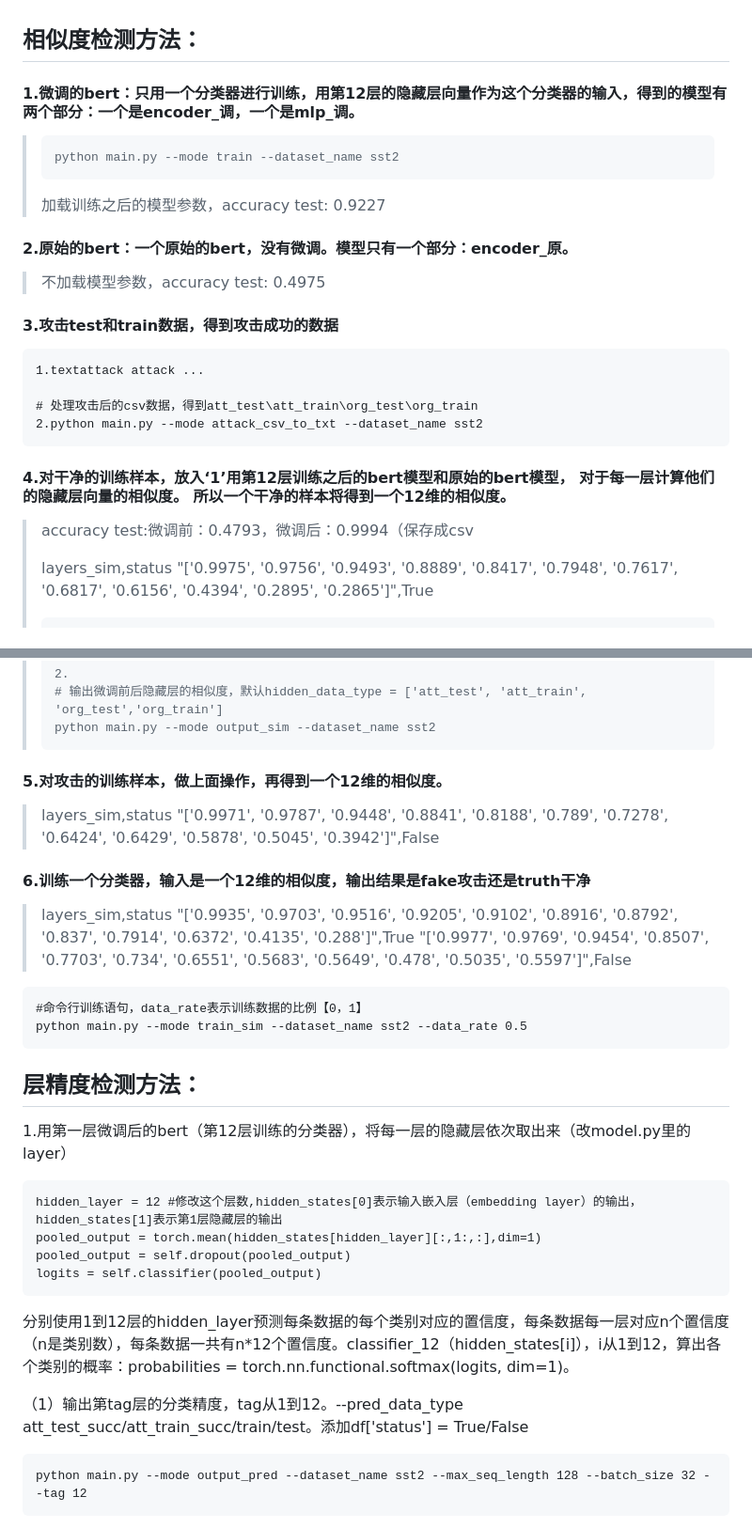
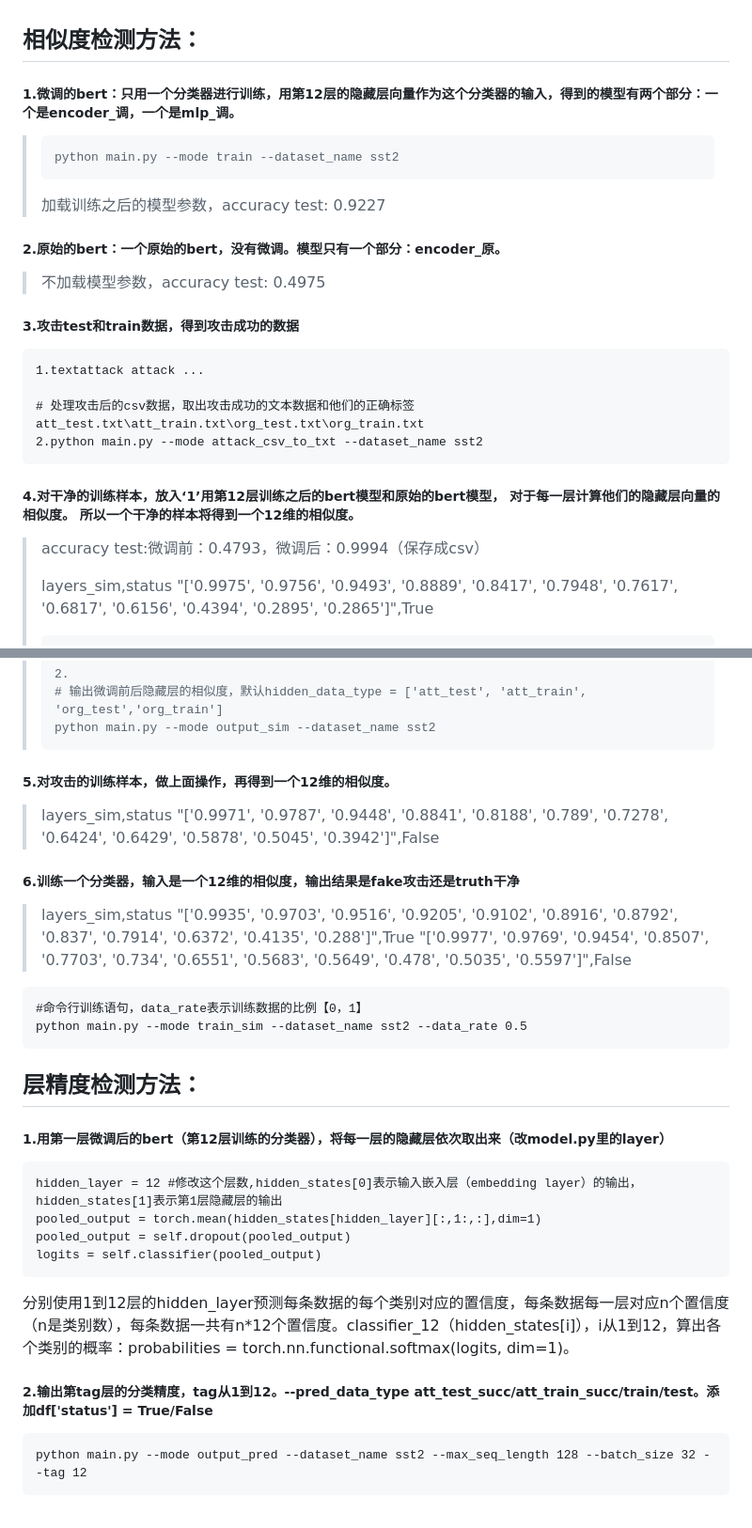
Before and after one commit to mianmian11111/new1, a Markdown page: gradmask/README.md, 2 parts joined by grey strips. Shown: that part at 94% size. Rendered like a GitHub page.

````diff
--- a/gradmask/README.md
+++ b/gradmask/README.md
@@ -1,6 +1,6 @@
 ## 相似度检测方法：
 
-#### 1.微调的bert：只用一个分类器进行训练，用**第12层**的隐藏层向量作为这个分类器的输入，得到的模型有两个部分：一个是encoder_调，一个是mlp_调。
+##### 1.微调的bert：只用一个分类器进行训练，用**第12层**的隐藏层向量作为这个分类器的输入，得到的模型有两个部分：一个是encoder_调，一个是mlp_调。
 
 > ```
 > python main.py --mode train --dataset_name sst2
@@ -8,22 +8,22 @@
 >
 > 加载训练之后的模型参数，accuracy test: 0.9227
 
-#### 2.原始的bert：一个**原始的bert**，没有微调。模型只有一个部分：encoder_原。
+##### 2.原始的bert：一个**原始的bert**，没有微调。模型只有一个部分：encoder_原。
 
 > 不加载模型参数，accuracy test: 0.4975
 
-#### 3.攻击test和train数据，得到攻击成功的数据
+##### 3.攻击test和train数据，得到攻击成功的数据
 
 ```
 1.textattack attack ...
 
-# 处理攻击后的csv数据，得到att_test\att_train\org_test\org_train
+# 处理攻击后的csv数据，取出攻击成功的文本数据和他们的正确标签att_test.txt\att_train.txt\org_test.txt\org_train.txt
 2.python main.py --mode attack_csv_to_txt --dataset_name sst2
 ```
 
-#### 4.对**干净的训练样本**，放入‘1’用第12层训练之后的bert模型和原始的bert模型， 对于每一层计算他们的隐藏层向量的相似度。 所以一个干净的样本将得到一个12维的相似度。
+##### 4.对**干净的训练样本**，放入‘1’用第12层训练之后的bert模型和原始的bert模型， 对于每一层计算他们的隐藏层向量的相似度。 所以一个干净的样本将得到一个12维的相似度。
 
-> accuracy test:微调前：0.4793，微调后：0.9994（保存成csv
+> accuracy test:微调前：0.4793，微调后：0.9994（保存成csv）
 >
 > layers_sim,status
 > "['0.9975', '0.9756', '0.9493', '0.8889', '0.8417', '0.7948', '0.7617', '0.6817', '0.6156', '0.4394', '0.2895', '0.2865']",True
@@ -40,12 +40,12 @@
 > python main.py --mode output_sim --dataset_name sst2
 > ```
 
-#### 5.对**攻击的训练样本**，做上面操作，再得到一个12维的相似度。
+##### 5.对**攻击的训练样本**，做上面操作，再得到一个12维的相似度。
 
 > layers_sim,status
 > "['0.9971', '0.9787', '0.9448', '0.8841', '0.8188', '0.789', '0.7278', '0.6424', '0.6429', '0.5878', '0.5045', '0.3942']",False
 
-#### 6.训练一个分类器，输入是一个12维的相似度，输出结果是fake攻击还是truth干净
+##### 6.训练一个分类器，输入是一个12维的相似度，输出结果是fake攻击还是truth干净
 
 > layers_sim,status
 > "['0.9935', '0.9703', '0.9516', '0.9205', '0.9102', '0.8916', '0.8792', '0.837', '0.7914', '0.6372', '0.4135', '0.288']",True
@@ -58,7 +58,7 @@ python main.py --mode train_sim --dataset_name sst2 --data_rate 0.5
 
 ## 层精度检测方法：
 
-1.用第一层微调后的bert（第12层训练的分类器），将每一层的隐藏层依次取出来（改model.py里的layer）
+##### 1.用第一层微调后的bert（第12层训练的分类器），将每一层的隐藏层依次取出来（改model.py里的layer）
 
 ```
 hidden_layer = 12 #修改这个层数,hidden_states[0]表示输入嵌入层（embedding layer）的输出，hidden_states[1]表示第1层隐藏层的输出
@@ -69,7 +69,7 @@ logits = self.classifier(pooled_output)
 
 分别使用1到12层的hidden_layer预测每条数据的每个类别对应的置信度，每条数据每一层对应n个置信度（n是类别数），每条数据一共有n*12个置信度。classifier_12（hidden_states[i]），i从1到12，算出各个类别的概率：probabilities = torch.nn.functional.softmax(logits, dim=1)。
 
-（1）输出第tag层的分类精度，tag从1到12。--pred_data_type att_test_succ/att_train_succ/train/test。添加df['status'] = True/False
+##### 2.输出第tag层的分类精度，tag从1到12。--pred_data_type att_test_succ/att_train_succ/train/test。添加df['status'] = True/False
 
 ```
 python main.py --mode output_pred --dataset_name sst2 --max_seq_length 128 --batch_size 32 --tag 12
````
Also changed, not shown: other parts of gradmask/README.md (+2 -2 lines).
